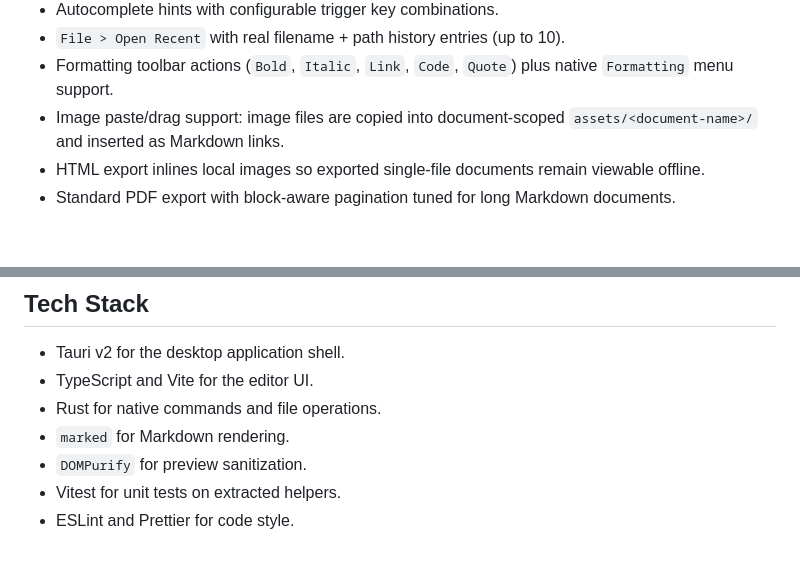
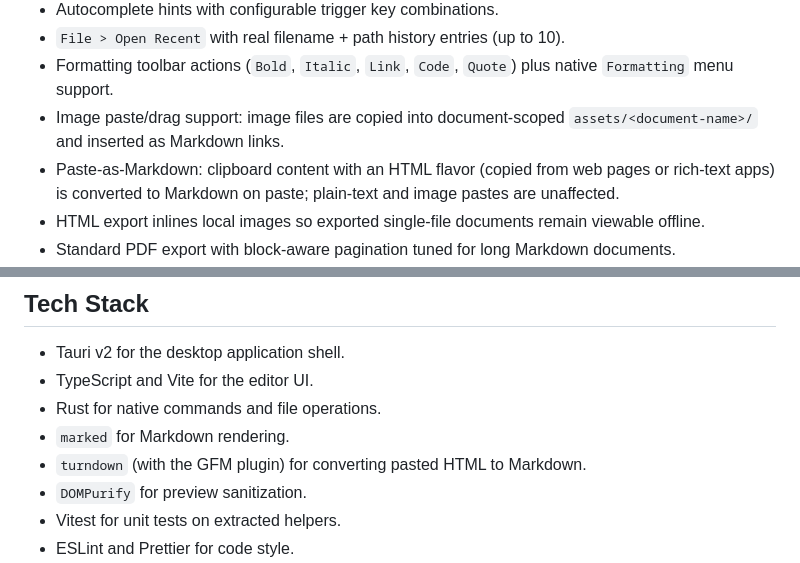
Before and after one commit to cairenbin/Light_MD, a Markdown page: README.md, 2 parts joined by grey strips. Rendered like a GitHub page; blank space fills up the shorter version.

```diff
--- a/README.md
+++ b/README.md
@@ -23,6 +23,7 @@ Light Markdown Editor is built around a quiet, app-first writing experience. It
 - `File > Open Recent` with real filename + path history entries (up to 10).
 - Formatting toolbar actions (`Bold`, `Italic`, `Link`, `Code`, `Quote`) plus native `Formatting` menu support.
 - Image paste/drag support: image files are copied into document-scoped `assets/<document-name>/` and inserted as Markdown links.
+- Paste-as-Markdown: clipboard content with an HTML flavor (copied from web pages or rich-text apps) is converted to Markdown on paste; plain-text and image pastes are unaffected.
 - HTML export inlines local images so exported single-file documents remain viewable offline.
 - Standard PDF export with block-aware pagination tuned for long Markdown documents.
 - `File > Clean Unused Assets...` to safely move unreferenced current-document assets to Trash/Recycle Bin.
@@ -39,6 +40,7 @@ Light Markdown Editor is built around a quiet, app-first writing experience. It
 - TypeScript and Vite for the editor UI.
 - Rust for native commands and file operations.
 - `marked` for Markdown rendering.
+- `turndown` (with the GFM plugin) for converting pasted HTML to Markdown.
 - `DOMPurify` for preview sanitization.
 - Vitest for unit tests on extracted helpers.
 - ESLint and Prettier for code style.
```
Also changed, not shown: CHANGELOG.md (+3 -2 lines), README.zh-CN.md (+2 -0 lines).
